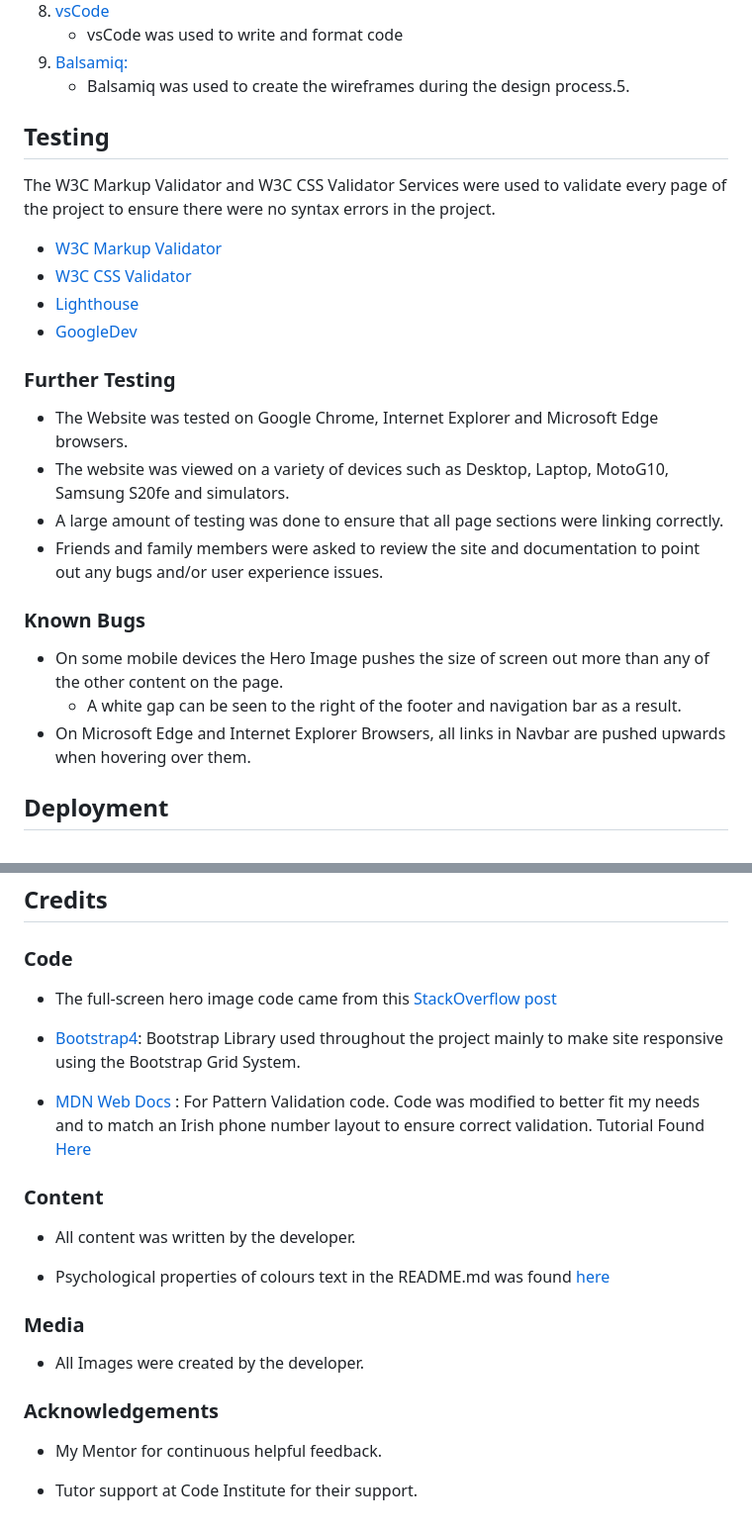
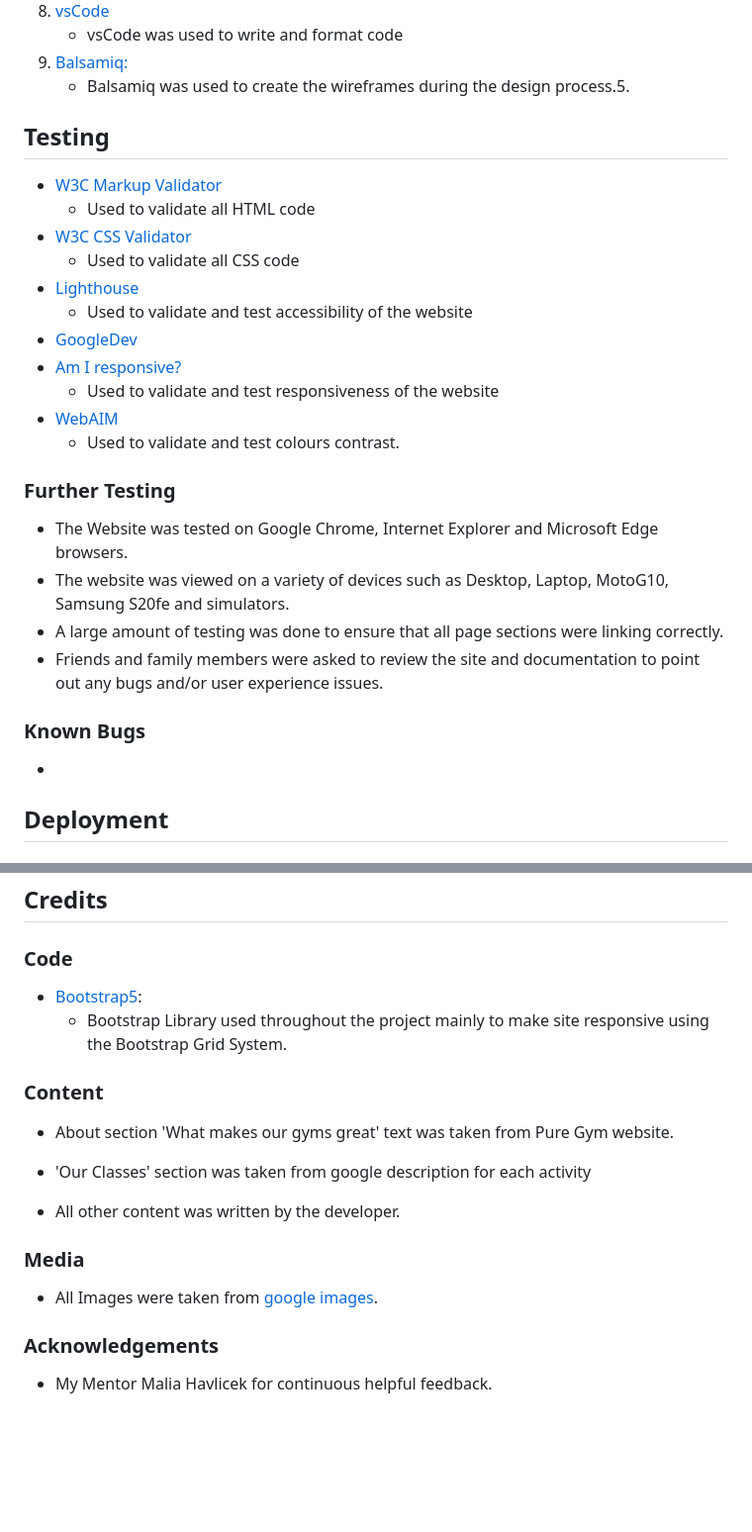
Before and after one commit to bernardellimyckael/Milestone-Project, a Markdown page: README.md, 2 parts joined by grey strips. Shown: that part at 99% size. Rendered like a GitHub page; blank space fills up the shorter version.

```diff
--- a/README.md
+++ b/README.md
@@ -89,12 +90,17 @@ The objective of the projct is to help the gym get more subscribes with a easy a
 
   ## Testing
 
-The W3C Markup Validator and W3C CSS Validator Services were used to validate every page of the project to ensure there were no syntax errors in the project.
-
 -   [W3C Markup Validator](https://jigsaw.w3.org/css-validator/#validate_by_input)
+    -   Used to validate all HTML code
 -   [W3C CSS Validator](https://jigsaw.w3.org/css-validator/#validate_by_input)
+    -   Used to validate all CSS code
 -   [Lighthouse](https://developer.chrome.com/docs/lighthouse/overview/)
--   [GoogleDev]([CTRL+SHIFT+I](https://www.google.com/intl/en_uk/chrome/dev/))
+    -   Used to validate and test accessibility of the website
+-   [GoogleDev](https://www.google.com/intl/en_uk/chrome/dev/)
+-   [Am I responsive?](https://ui.dev/amiresponsive)
+    -   Used to validate and test responsiveness of the website
+-   [WebAIM](https://webaim.org/resources/contrastchecker/)
+    -   Used to validate and test colours contrast.
 
  ### Further Testing
 
@@ -105,9 +111,7 @@ The W3C Markup Validator and W3C CSS Validator Services were used to validate ev
 
 ### Known Bugs
 
--   On some mobile devices the Hero Image pushes the size of screen out more than any of the other content on the page.
-    -   A white gap can be seen to the right of the footer and navigation bar as a result.
--   On Microsoft Edge and Internet Explorer Browsers, all links in Navbar are pushed upwards when hovering over them.
+-
 
 ## Deployment
 
@@ -127,24 +131,20 @@ The project was deployed to GitHub Pages using the following steps...
 
 ### Code
 
--   The full-screen hero image code came from this [StackOverflow post](https://stackoverflow.com)
-
--   [Bootstrap4](https://getbootstrap.com/docs/4.4/getting-started/introduction/): Bootstrap Library used throughout the project mainly to make site responsive using the Bootstrap Grid System.
-
--   [MDN Web Docs](https://developer.mozilla.org/) : For Pattern Validation code. Code was modified to better fit my needs and to match an Irish phone number layout to ensure correct validation. Tutorial Found [Here](https://developer.mozilla.org/en-US/docs/Web/HTML/Element/input/tel#Pattern_validation)
-
+-   [Bootstrap5](https://getbootstrap.com/docs/5.0/getting-started/introduction/):
+    -   Bootstrap Library used throughout the project mainly to make site responsive using the Bootstrap Grid System.
 ### Content
 
--   All content was written by the developer.
+-   About section 'What makes our gyms great' text was taken from Pure Gym website.
 
--   Psychological properties of colours text in the README.md was found [here](http://www.colour-affects.co.uk/psychological-properties-of-colours)
+-   'Our Classes' section was taken from google description for each activity
+
+-   All other content was written by the developer.
 
 ### Media
 
--   All Images were created by the developer.
+-   All Images were taken from [google images](https://www.google.com/imghp?hl=EN).
 
 ### Acknowledgements
 
--   My Mentor for continuous helpful feedback.
-
--   Tutor support at Code Institute for their support.
+-   My Mentor Malia Havlicek for continuous helpful feedback.
```
Also changed, not shown: other parts of README.md (+5 -4 lines).
